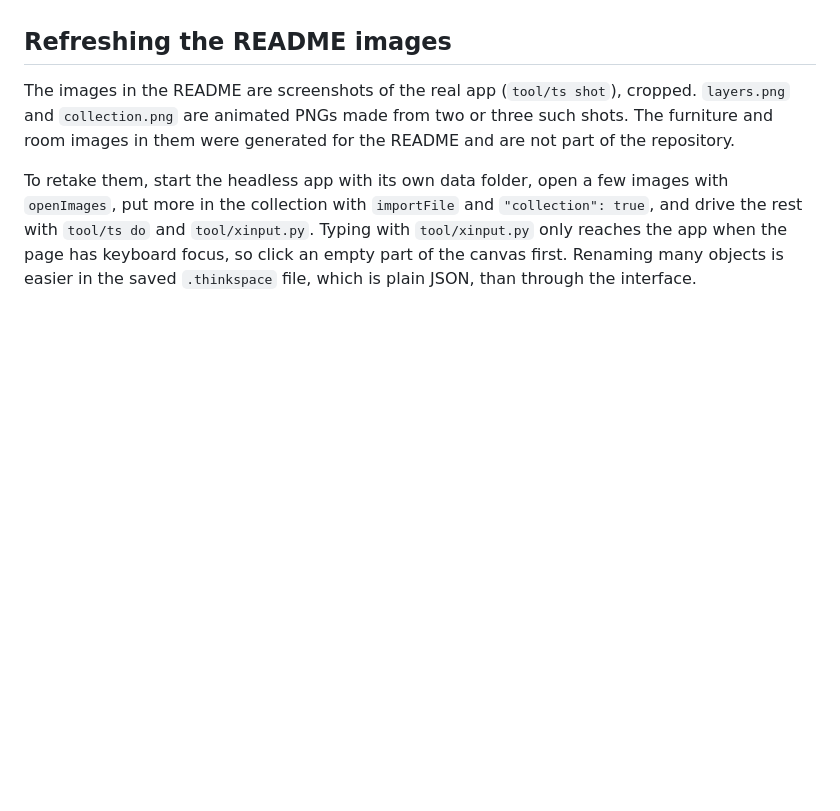
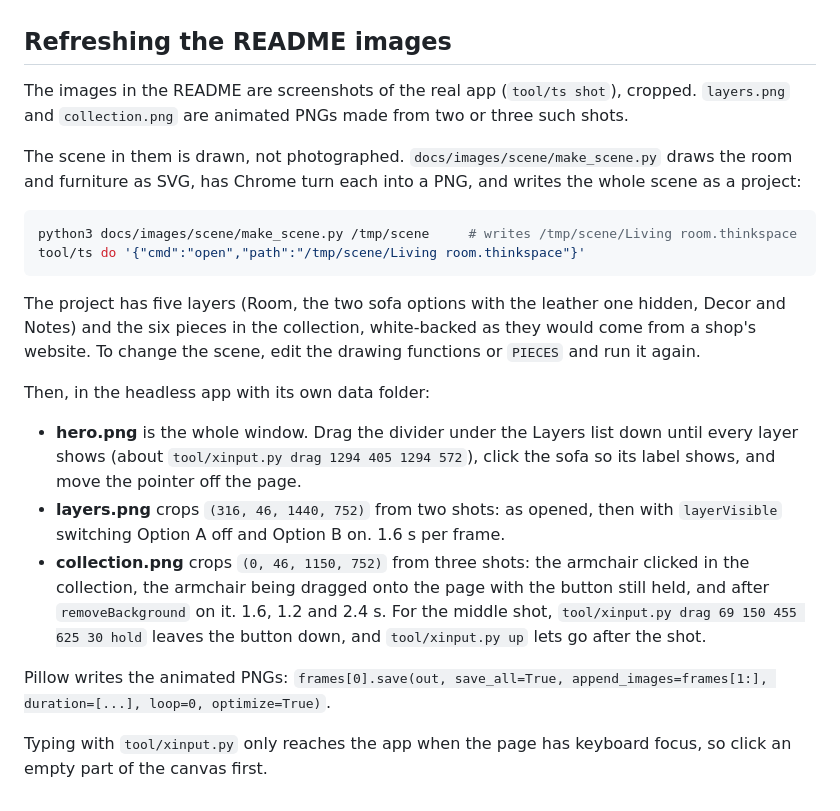
Before and after one commit to Remco28/thinkspace, a Markdown page: docs/DEVELOPING.md, the part around the change. Rendered like a GitHub page; blank space fills up the shorter version.

Commit message:
README screenshots: a drawn living-room scene that can be remade, and the new panel
docs/images/scene/make_scene.py draws the room and furniture as SVG and
writes the scene as a project; DEVELOPING says how to retake the shots.
tool/xinput.py can now hold a drag for a mid-drag screenshot.

Co-Authored-By: Claude Opus 5.5 <noreply@anthropic.com>

````diff
--- a/docs/DEVELOPING.md
+++ b/docs/DEVELOPING.md
@@ -74,6 +74,23 @@ The headless app runs the built bundle, not hot reload. Run `flutter build linux
 
 ## Refreshing the README images
 
-The images in the README are screenshots of the real app (`tool/ts shot`), cropped. `layers.png` and `collection.png` are animated PNGs made from two or three such shots. The furniture and room images in them were generated for the README and are not part of the repository.
+The images in the README are screenshots of the real app (`tool/ts shot`), cropped. `layers.png` and `collection.png` are animated PNGs made from two or three such shots.
 
-To retake them, start the headless app with its own data folder, open a few images with `openImages`, put more in the collection with `importFile` and `"collection": true`, and drive the rest with `tool/ts do` and `tool/xinput.py`. Typing with `tool/xinput.py` only reaches the app when the page has keyboard focus, so click an empty part of the canvas first. Renaming many objects is easier in the saved `.thinkspace` file, which is plain JSON, than through the interface.
+The scene in them is drawn, not photographed. `docs/images/scene/make_scene.py` draws the room and furniture as SVG, has Chrome turn each into a PNG, and writes the whole scene as a project:
+
+```bash
+python3 docs/images/scene/make_scene.py /tmp/scene     # writes /tmp/scene/Living room.thinkspace
+tool/ts do '{"cmd":"open","path":"/tmp/scene/Living room.thinkspace"}'
+```
+
+The project has five layers (Room, the two sofa options with the leather one hidden, Decor and Notes) and the six pieces in the collection, white-backed as they would come from a shop's website. To change the scene, edit the drawing functions or `PIECES` and run it again.
+
+Then, in the headless app with its own data folder:
+
+- **hero.png** is the whole window. Drag the divider under the Layers list down until every layer shows (about `tool/xinput.py drag 1294 405 1294 572`), click the sofa so its label shows, and move the pointer off the page.
+- **layers.png** crops `(316, 46, 1440, 752)` from two shots: as opened, then with `layerVisible` switching Option A off and Option B on. 1.6 s per frame.
+- **collection.png** crops `(0, 46, 1150, 752)` from three shots: the armchair clicked in the collection, the armchair being dragged onto the page with the button still held, and after `removeBackground` on it. 1.6, 1.2 and 2.4 s. For the middle shot, `tool/xinput.py drag 69 150 455 625 30 hold` leaves the button down, and `tool/xinput.py up` lets go after the shot.
+
+Pillow writes the animated PNGs: `frames[0].save(out, save_all=True, append_images=frames[1:], duration=[...], loop=0, optimize=True)`.
+
+Typing with `tool/xinput.py` only reaches the app when the page has keyboard focus, so click an empty part of the canvas first.
````
Also changed, not shown: README.md (+2 -2 lines), docs/images/hero.png, docs/images/layers.png, 3 other files.
